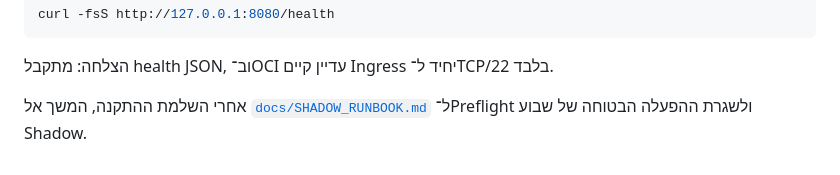
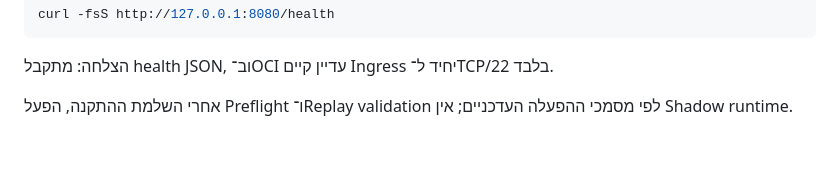
Before and after one commit to githuber20202/market-brain, a Markdown page: deploy/oracle-free/README.md, the part around the change. Drawn GitHub-style.

Commit message:
Remove obsolete Shadow runbook link

```diff
--- a/deploy/oracle-free/README.md
+++ b/deploy/oracle-free/README.md
@@ -382,4 +382,4 @@ curl -fsS http://127.0.0.1:8080/health
 
 הצלחה: מתקבל health JSON, וב־OCI עדיין קיים Ingress יחיד ל־TCP/22 בלבד.
 
-אחרי השלמת ההתקנה, המשך אל [`docs/SHADOW_RUNBOOK.md`](../../docs/SHADOW_RUNBOOK.md) ל־Preflight ולשגרת ההפעלה הבטוחה של שבוע Shadow.
+אחרי השלמת ההתקנה, הפעל Preflight ו־Replay validation לפי מסמכי ההפעלה העדכניים; אין Shadow runtime.
```
